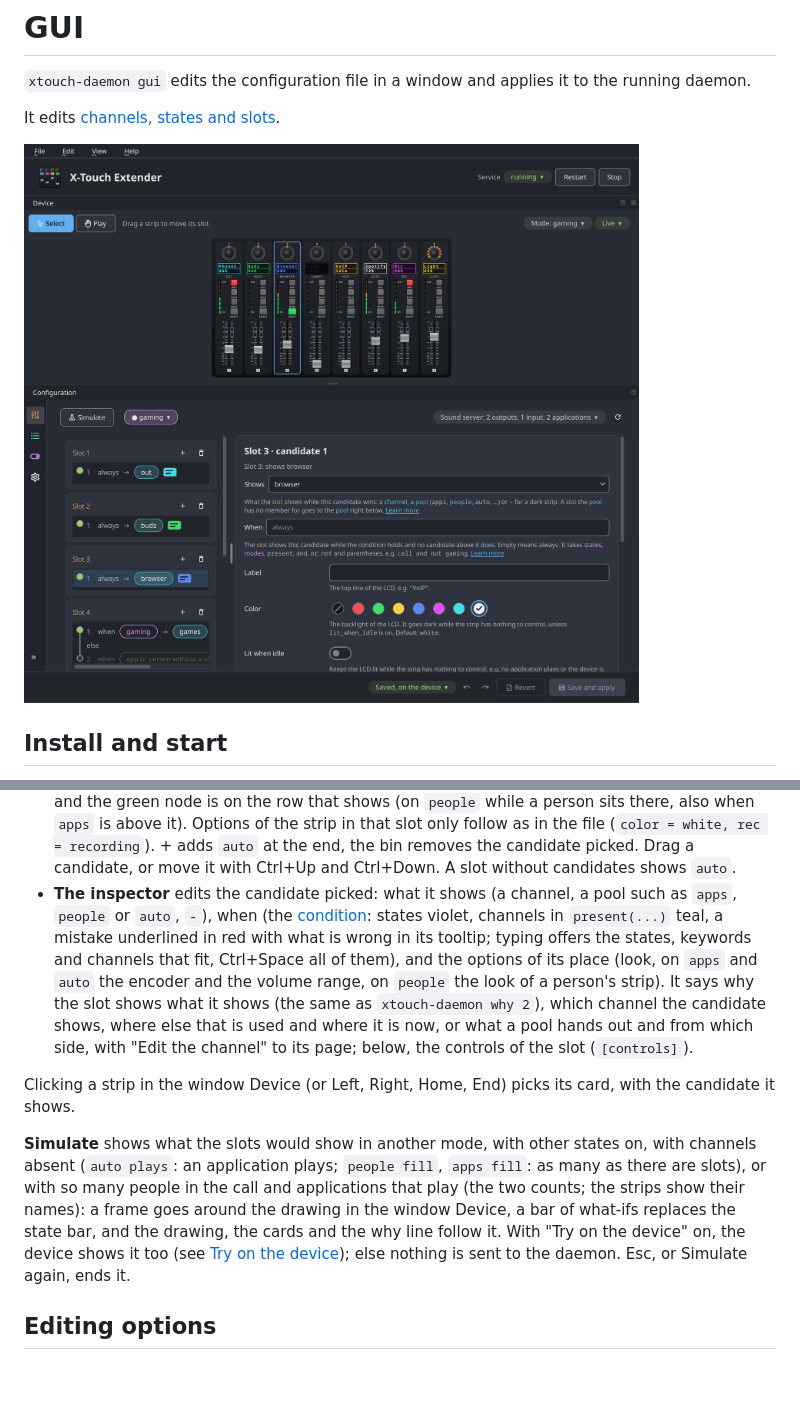
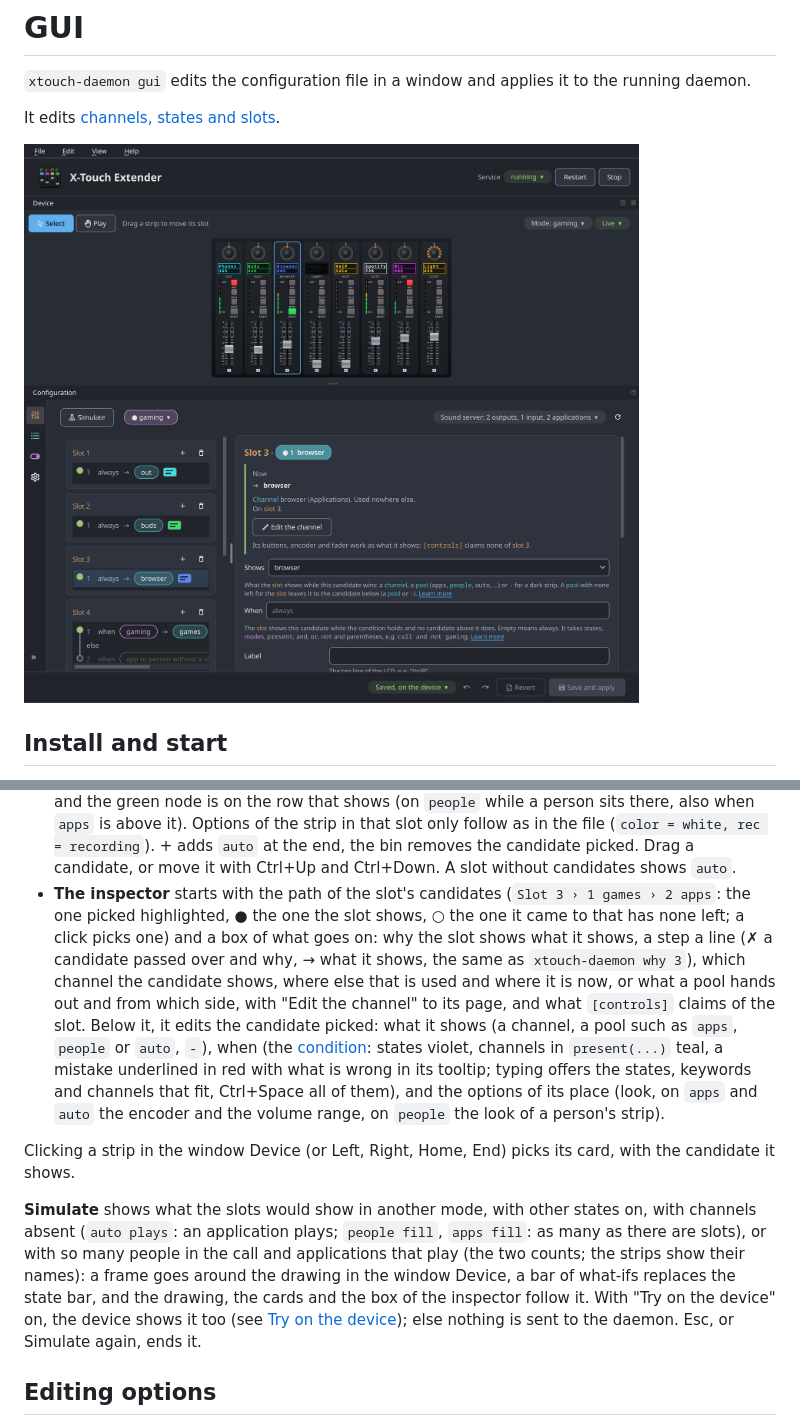
Before and after one commit to markusressel/xtouch-daemon, a Markdown page: docs/gui.md, 2 parts joined by grey strips. Drawn GitHub-style; pictures changed too: docs/images/gui.png; blank space fills up the shorter version.

```diff
--- a/docs/gui.md
+++ b/docs/gui.md
@@ -226,21 +226,25 @@ On the page Slots:
   person sits there, also when `apps` is above it). Options of the strip in that slot only follow as in the file (`color
   = white, rec = recording`). + adds `auto` at the end, the bin removes the candidate picked. Drag a candidate, or move
   it with Ctrl+Up and Ctrl+Down. A slot without candidates shows `auto`.
-- **The inspector** edits the candidate picked: what it shows (a channel, a pool such as `apps`, `people` or
+- **The inspector** starts with the path of the slot's candidates (`Slot 3 › 1 games › 2 apps`: the one picked
+  highlighted, ● the one the slot shows, ○ the one it came to that has none left; a click picks one) and a box of
+  what goes on: why the slot shows what it shows, a step a line (✗ a candidate passed over and why, → what it shows,
+  the same as `xtouch-daemon why 3`), which channel the candidate shows, where else that is used and where it is
+  now, or what a pool hands out and from which side, with "Edit the channel" to its page, and what `[controls]`
+  claims of the slot. Below it, it edits the candidate picked: what it shows (a channel, a pool such as `apps`, `people` or
   `auto`, `-`), when (the
   [condition](configuration/slots.md#conditions):
   states violet, channels in `present(...)` teal, a mistake underlined in red with what is wrong in its tooltip;
   typing offers the states, keywords and channels that fit, Ctrl+Space all of them),
   and the options of its place (look, on `apps` and `auto` the encoder and the volume range, on `people` the look of
-  a person's strip). It says why the slot shows what it shows (the same as `xtouch-daemon why 2`), which channel the
-  candidate shows, where else that is used and where it is now, or what a pool hands out and from which side, with "Edit the channel" to its page; below, the controls of the slot (`[controls]`).
+  a person's strip).
 
 Clicking a strip in the window Device (or Left, Right, Home, End) picks its card, with the candidate it shows.
 
 **Simulate** shows what the slots would show in another mode, with other states on, with channels absent (`auto
 plays`: an application plays; `people fill`, `apps fill`: as many as there are slots), or with so many people in the
 call and applications that play (the two counts; the strips show their names): a frame goes around the drawing in the window Device, a bar of what-ifs replaces the state bar,
-and the drawing, the cards and the why line follow it. With "Try on the device" on, the device shows it too (see
+and the drawing, the cards and the box of the inspector follow it. With "Try on the device" on, the device shows it too (see
 [Try on the device](#try-on-the-device)); else nothing is sent to the daemon. Esc, or Simulate again, ends it.
 
 ## Editing options
```
Also changed, not shown: CHANGELOG.md (+3 -0 lines), docs/commands.md (+1 -1 lines), 4 other files.
